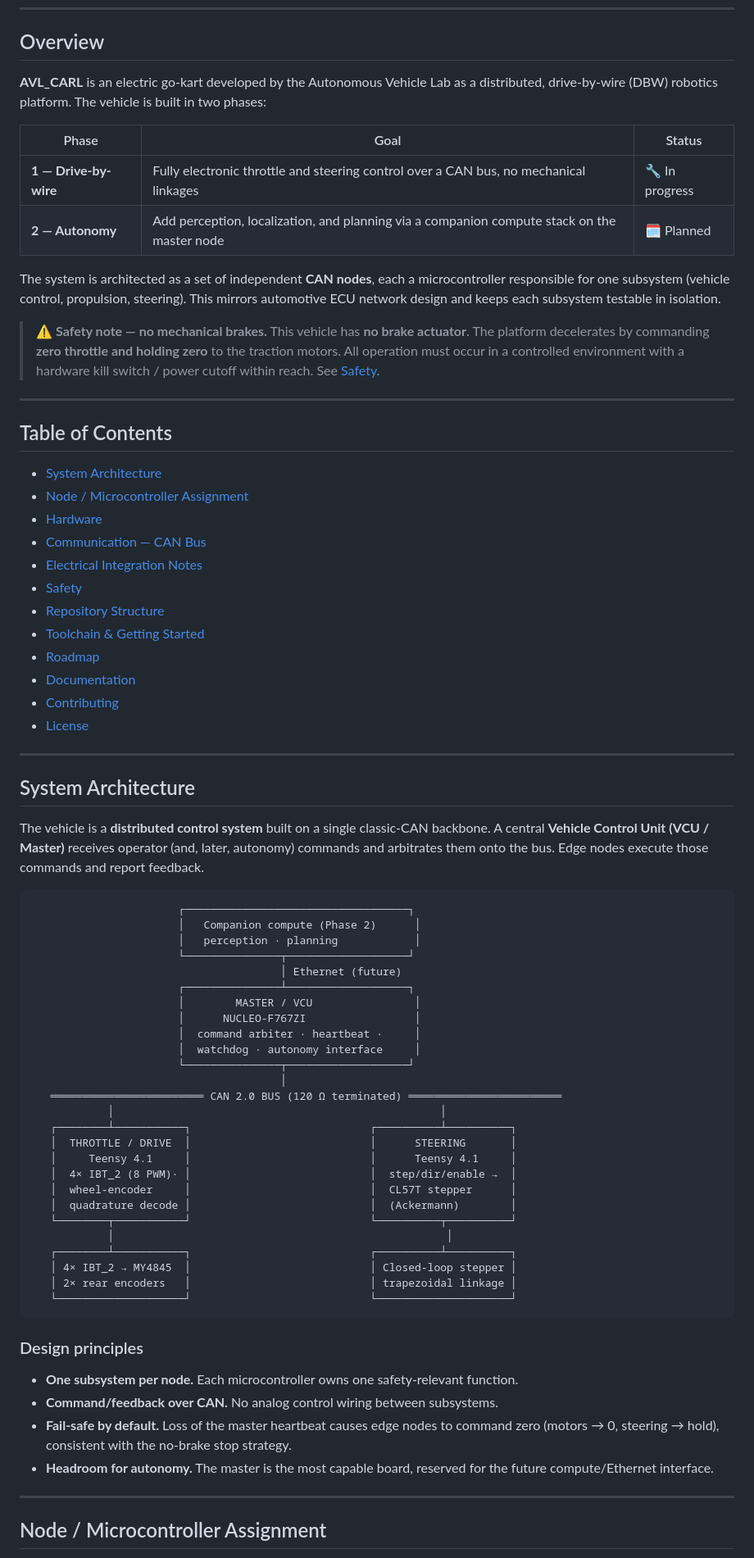
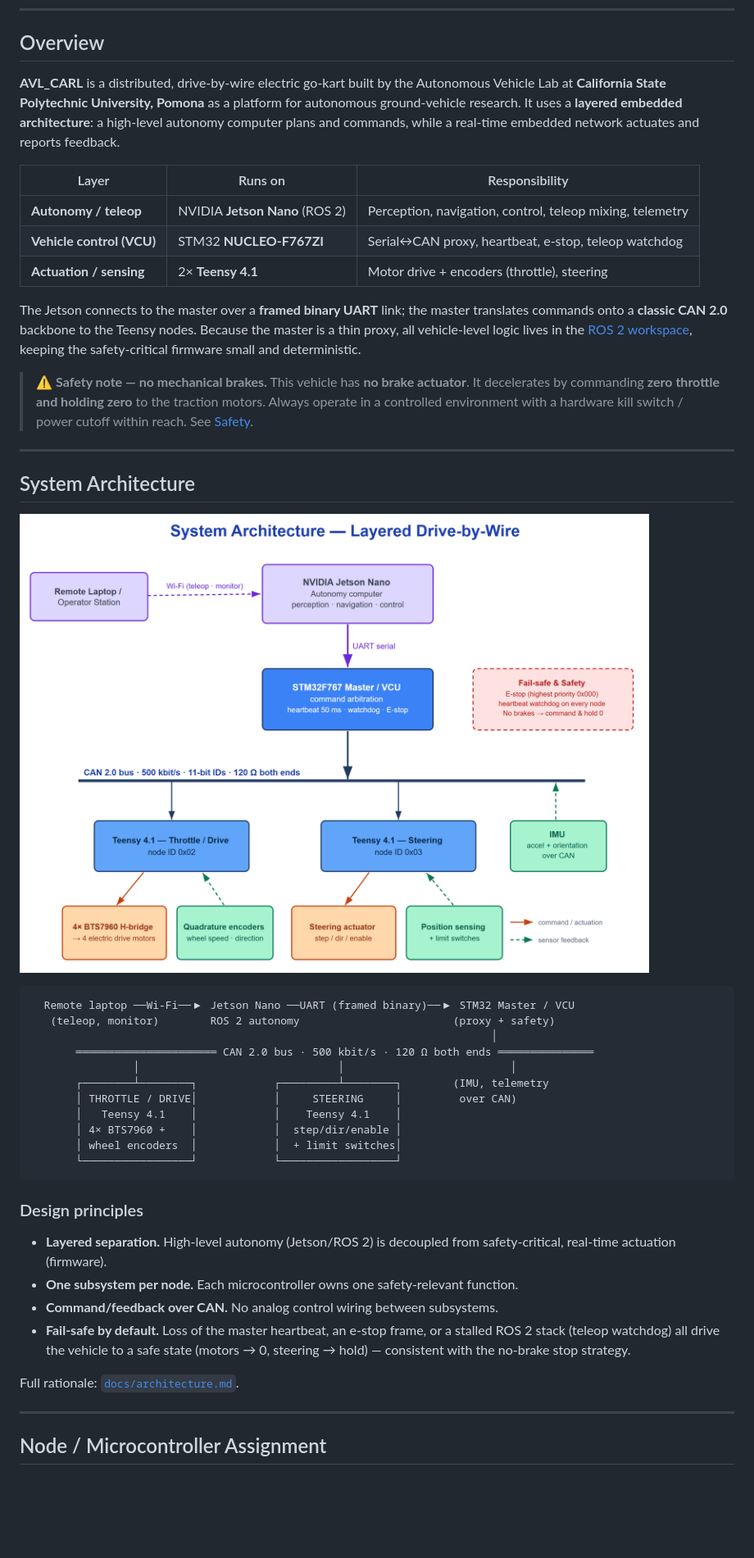
Before and after one commit to calebhylkema/AVL_CARL, a Markdown page: README.md, the part around one of its changes. Shown at 82% size. GitHub-like rendering; pictures changed too: docs/assets/architecture_diagram.png (added); blank space fills up the shorter version.

````diff
--- a/README.md
+++ b/README.md
@@ -17,86 +19,59 @@
 
 ## Overview
 
-**AVL_CARL** is an electric go-kart developed by the Autonomous Vehicle Lab as a
-distributed, drive-by-wire (DBW) robotics platform. The vehicle is built in two phases:
+**AVL_CARL** is a distributed, drive-by-wire electric go-kart built by the Autonomous
+Vehicle Lab at **California State Polytechnic University, Pomona** as a platform for
+autonomous ground-vehicle research. It uses a **layered embedded architecture**: a
+high-level autonomy computer plans and commands, while a real-time embedded network
+actuates and reports feedback.
 
-| Phase | Goal | Status |
-|-------|------|--------|
-| **1 — Drive-by-wire** | Fully electronic throttle and steering control over a CAN bus, no mechanical linkages | 🔧 In progress |
-| **2 — Autonomy** | Add perception, localization, and planning via a companion compute stack on the master node | 🗓️ Planned |
+| Layer | Runs on | Responsibility |
+|-------|---------|----------------|
+| **Autonomy / teleop** | NVIDIA **Jetson Nano** (ROS 2) | Perception, navigation, control, teleop mixing, telemetry |
+| **Vehicle control (VCU)** | STM32 **NUCLEO-F767ZI** | Serial↔CAN proxy, heartbeat, e-stop, teleop watchdog |
+| **Actuation / sensing** | 2× **Teensy 4.1** | Motor drive + encoders (throttle), steering |
 
-The system is architected as a set of independent **CAN nodes**, each a microcontroller
-responsible for one subsystem (vehicle control, propulsion, steering). This mirrors
-automotive ECU network design and keeps each subsystem testable in isolation.
+The Jetson connects to the master over a **framed binary UART** link; the master
+translates commands onto a **classic CAN 2.0** backbone to the Teensy nodes. Because the
+master is a thin proxy, all vehicle-level logic lives in the [ROS 2 workspace](ros2_ws/),
+keeping the safety-critical firmware small and deterministic.
 
 > ⚠️ **Safety note — no mechanical brakes.** This vehicle has **no brake actuator**.
-> The platform decelerates by commanding **zero throttle and holding zero** to the
-> traction motors. All operation must occur in a controlled environment with a hardware
-> kill switch / power cutoff within reach. See [Safety](#safety).
-
----
-
-## Table of Contents
-
-- [System Architecture](#system-architecture)
-- [Node / Microcontroller Assignment](#node--microcontroller-assignment)
-- [Hardware](#hardware)
-- [Communication — CAN Bus](#communication--can-bus)
-- [Electrical Integration Notes](#electrical-integration-notes)
-- [Safety](#safety)
-- [Repository Structure](#repository-structure)
-- [Toolchain & Getting Started](#toolchain--getting-started)
-- [Roadmap](#roadmap)
-- [Documentation](#documentation)
-- [Contributing](#contributing)
-- [License](#license)
+> It decelerates by commanding **zero throttle and holding zero** to the traction motors.
+> Always operate in a controlled environment with a hardware kill switch / power cutoff
+> within reach. See [Safety](#safety).
 
 ---
 
 ## System Architecture
 
-The vehicle is a **distributed control system** built on a single classic-CAN backbone.
-A central **Vehicle Control Unit (VCU / Master)** receives operator (and, later, autonomy)
-commands and arbitrates them onto the bus. Edge nodes execute those commands and report
-feedback.
+![System architecture diagram](docs/assets/architecture_diagram.png)
 
 ```
-                       ┌───────────────────────────────────┐
-                       │   Companion compute (Phase 2)      │
-                       │   perception · planning            │
-                       └───────────────┬───────────────────┘
-                                       │ Ethernet (future)
-                       ┌───────────────┴───────────────────┐
-                       │        MASTER / VCU                │
-                       │      NUCLEO-F767ZI                 │
-                       │  command arbiter · heartbeat ·     │
-                       │  watchdog · autonomy interface     │
-                       └───────────────┬───────────────────┘
-                                       │
-   ════════════════════════ CAN 2.0 BUS (120 Ω terminated) ════════════════════════
-            │                                                   │
-   ┌────────┴───────────┐                            ┌──────────┴──────────┐
-   │  THROTTLE / DRIVE  │                            │      STEERING       │
-   │     Teensy 4.1     │                            │      Teensy 4.1     │
-   │  4× IBT_2 (8 PWM)· │                            │  step/dir/enable →  │
-   │  wheel-encoder     │                            │  CL57T stepper      │
-   │  quadrature decode │                            │  (Ackermann)        │
-   └────────┬───────────┘                            └──────────┬──────────┘
-            │                                                    │
-   ┌────────┴───────────┐                            ┌──────────┴──────────┐
-   │ 4× IBT_2 → MY4845  │                            │ Closed-loop stepper │
-   │ 2× rear encoders   │                            │ trapezoidal linkage │
-   └────────────────────┘                            └─────────────────────┘
+  Remote laptop ──Wi-Fi──▶ Jetson Nano ──UART (framed binary)──▶ STM32 Master / VCU
+   (teleop, monitor)        ROS 2 autonomy                        (proxy + safety)
+                                                                        │
+       ══════════════════════ CAN 2.0 bus · 500 kbit/s · 120 Ω both ends ═══════════════
+                │                               │                          │
+       ┌────────┴────────┐            ┌─────────┴────────┐        (IMU, telemetry
+       │ THROTTLE / DRIVE│            │     STEERING     │         over CAN)
+       │   Teensy 4.1    │            │    Teensy 4.1    │
+       │ 4× BTS7960 +    │            │  step/dir/enable │
+       │ wheel encoders  │            │  + limit switches│
+       └─────────────────┘            └──────────────────┘
 ```
 
 ### Design principles
 
+- **Layered separation.** High-level autonomy (Jetson/ROS 2) is decoupled from
+  safety-critical, real-time actuation (firmware).
 - **One subsystem per node.** Each microcontroller owns one safety-relevant function.
 - **Command/feedback over CAN.** No analog control wiring between subsystems.
-- **Fail-safe by default.** Loss of the master heartbeat causes edge nodes to command
-  zero (motors → 0, steering → hold), consistent with the no-brake stop strategy.
-- **Headroom for autonomy.** The master is the most capable board, reserved for the
-  future compute/Ethernet interface.
+- **Fail-safe by default.** Loss of the master heartbeat, an e-stop frame, or a stalled
+  ROS 2 stack (teleop watchdog) all drive the vehicle to a safe state (motors → 0,
+  steering → hold) — consistent with the no-brake stop strategy.
+
+Full rationale: [`docs/architecture.md`](docs/architecture.md).
 
 ---
 
````
Also changed, not shown: other parts of README.md (+69 -134 lines), ros2_ws/README.md (added, +44 -0 lines), docs/assets/AVL_LOGO.png (added), 11 other files.
